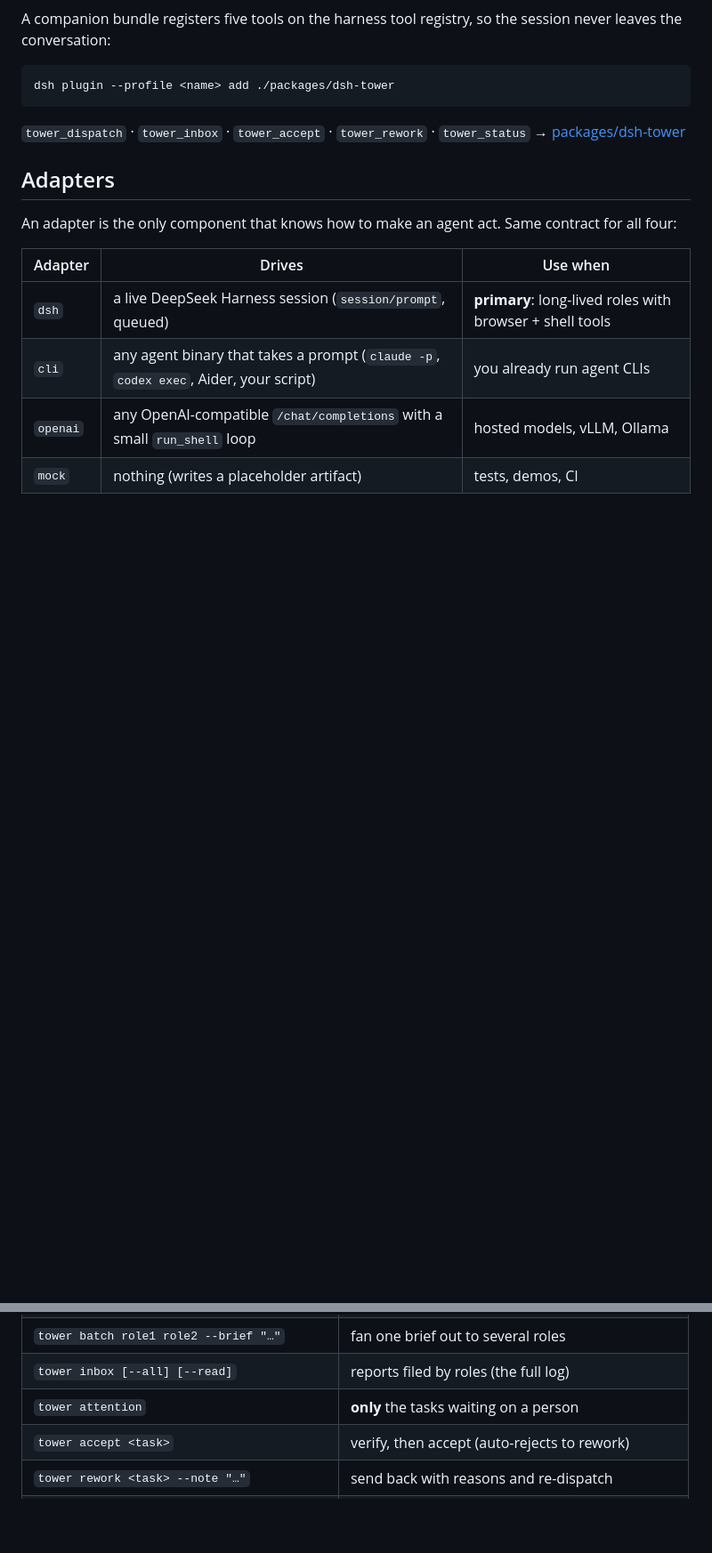
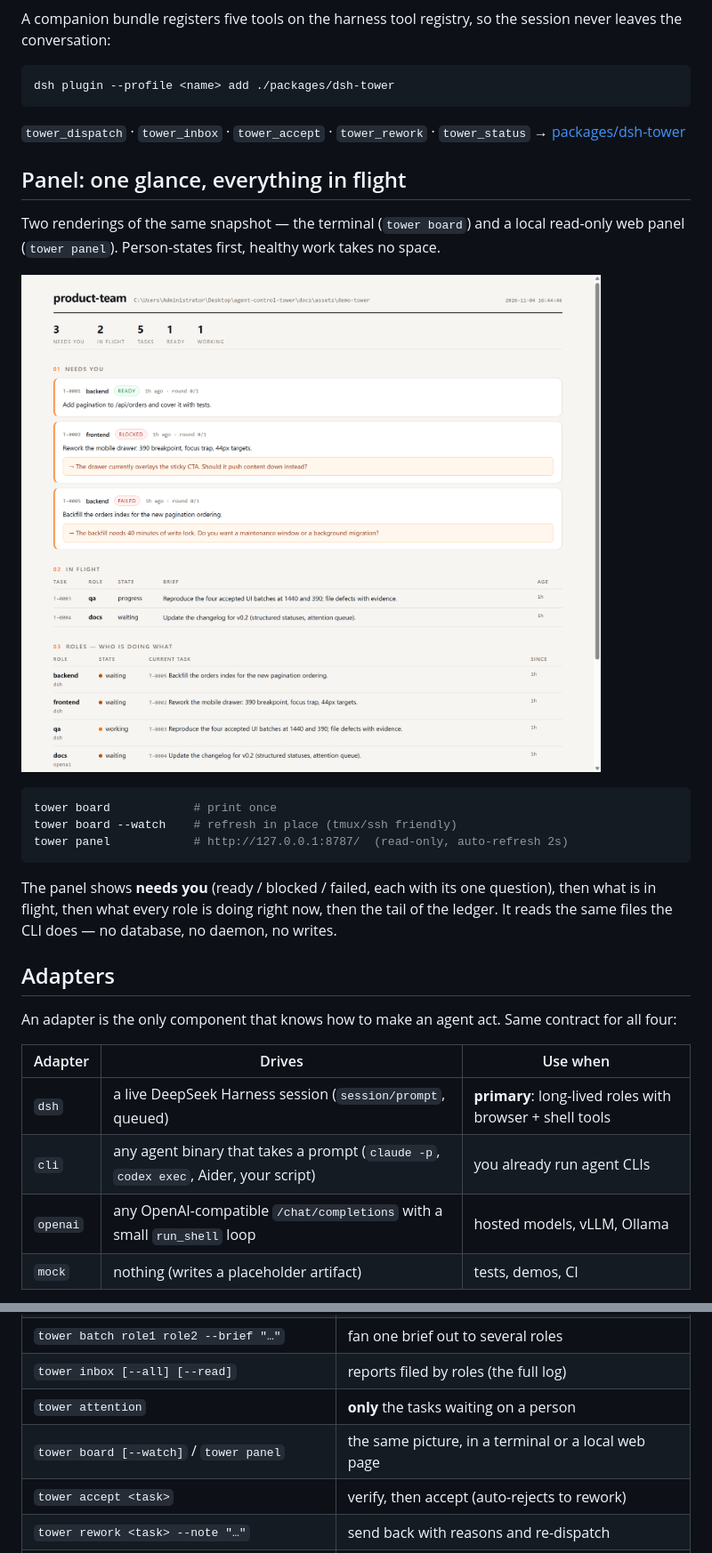
Before and after one commit to evolution301/agent-control-tower, a Markdown page: README.md, 2 parts joined by grey strips. Shown at 89% size. Drawn GitHub-style; pictures changed too: docs/assets/panel.png (added); blank space fills up the shorter version.

````diff
--- a/README.md
+++ b/README.md
@@ -149,6 +149,23 @@ dsh plugin --profile <name> add ./packages/dsh-tower
 `tower_dispatch` · `tower_inbox` · `tower_accept` · `tower_rework` · `tower_status`
 → [packages/dsh-tower](packages/dsh-tower/README.md)
 
+## Panel: one glance, everything in flight
+
+Two renderings of the same snapshot — the terminal (`tower board`) and a local read-only web panel
+(`tower panel`). Person-states first, healthy work takes no space.
+
+![panel](docs/assets/panel.png)
+
+```bash
+tower board            # print once
+tower board --watch    # refresh in place (tmux/ssh friendly)
+tower panel            # http://127.0.0.1:8787/  (read-only, auto-refresh 2s)
+```
+
+The panel shows **needs you** (ready / blocked / failed, each with its one question), then what is in
+flight, then what every role is doing right now, then the tail of the ledger. It reads the same files
+the CLI does — no database, no daemon, no writes.
+
 ## Adapters
 
 An adapter is the only component that knows how to make an agent act. Same contract for all four:
@@ -199,6 +216,7 @@ That is the difference between *"the agent said it works"* and *"the tower check
 | `tower batch role1 role2 --brief "…"` | fan one brief out to several roles |
 | `tower inbox [--all] [--read]` | reports filed by roles (the full log) |
 | `tower attention` | **only** the tasks waiting on a person |
+| `tower board [--watch]` / `tower panel` | the same picture, in a terminal or a local web page |
 | `tower accept <task>` | verify, then accept (auto-rejects to rework) |
 | `tower rework <task> --note "…"` | send back with reasons and re-dispatch |
 | `tower status [--json]` | task board |
````
Also changed, not shown: README.zh.md (+16 -0 lines), 10 other files.
